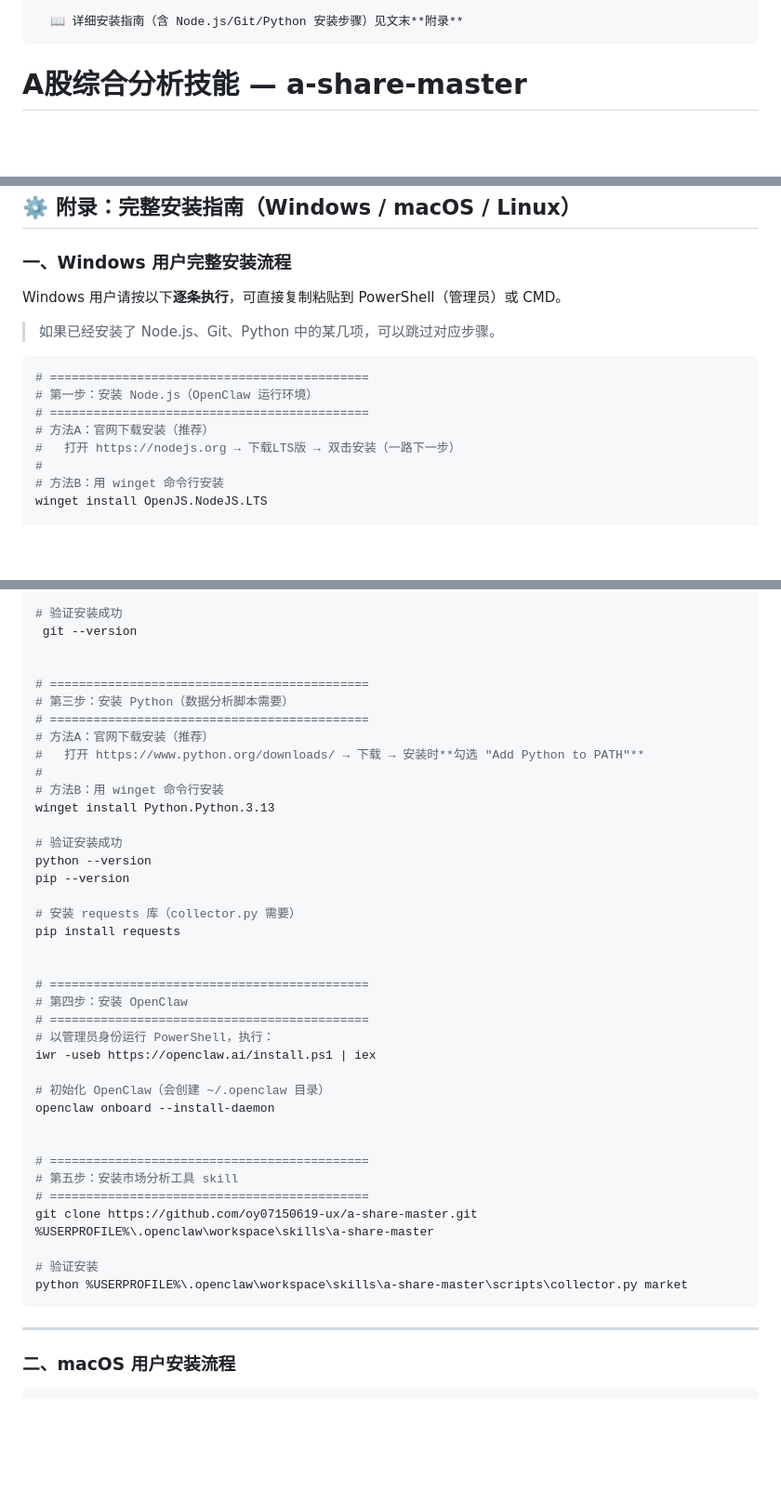
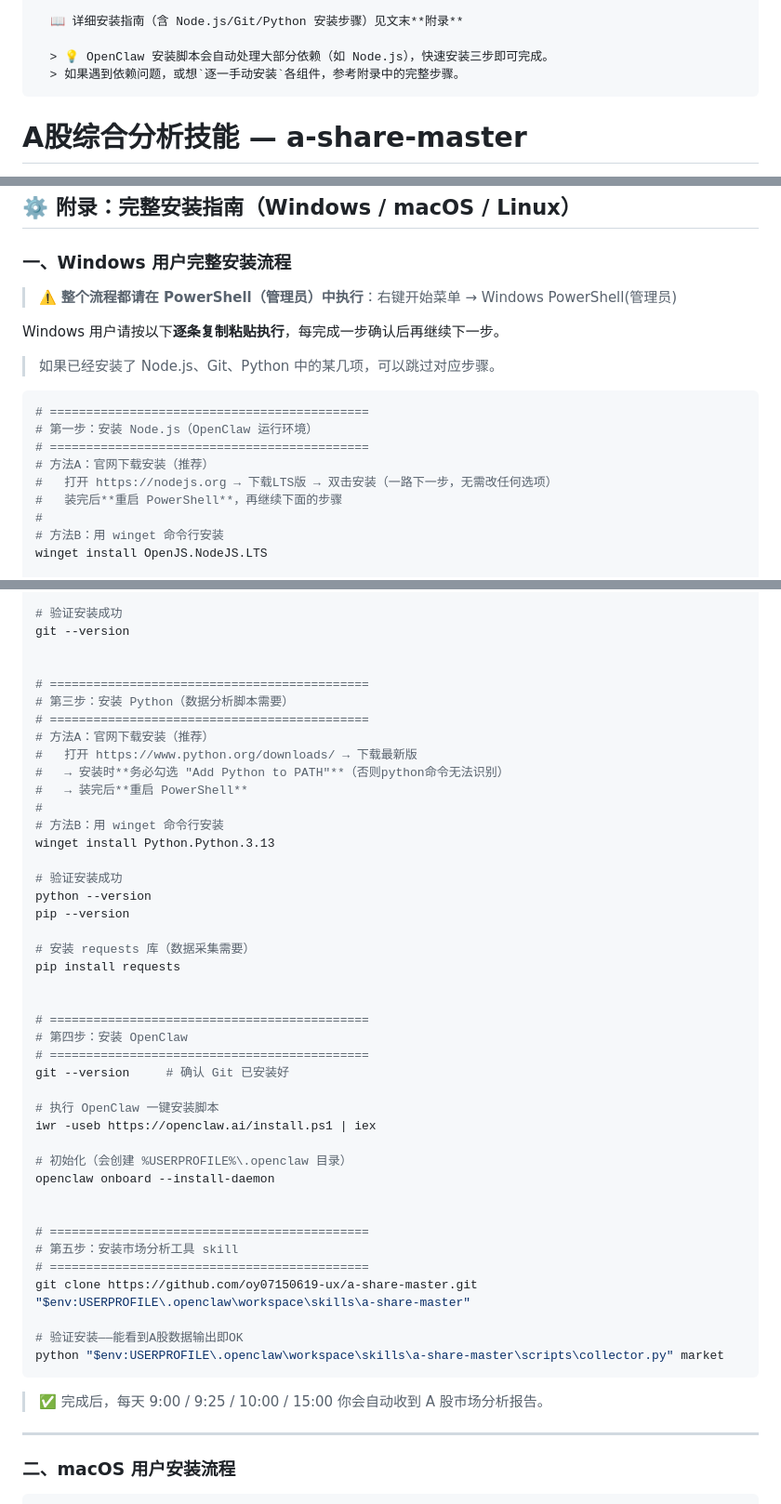
Before and after one commit to oy07150619-ux/a-share-master, a Markdown page: SKILL.md, 3 parts joined by grey strips. Shown at 93% size. Rendered like a GitHub page; blank space fills up the shorter version.

Commit message:
🐛 Windows安装指南修复: %USERPROFILE%→$env:USERPROFILE, 明确管理员权限提示
- 修复附录中 PowerShell 语法: %USERPROFILE% 改为 $env:USERPROFILE 带引号
- 顶部增加提示: 整个流程在PowerShell(管理员)中执行
- Node.js/Python 安装后加"重启PowerShell"提示
- 每步加验证命令确保不出错
- OpenClaw 安装前加确认git已安装的检查

````diff
--- a/SKILL.md
+++ b/SKILL.md
@@ -33,6 +33,9 @@ description: |
   ```
 
   📖 详细安装指南（含 Node.js/Git/Python 安装步骤）见文末**附录**
+
+  > 💡 OpenClaw 安装脚本会自动处理大部分依赖（如 Node.js），快速安装三步即可完成。
+  > 如果遇到依赖问题，或想`逐一手动安装`各组件，参考附录中的完整步骤。
 ---
 
 # A股综合分析技能 — a-share-master
@@ -879,7 +882,9 @@ python scripts/html_ppt.py --template templates/report_template.html --data data
 
 ### 一、Windows 用户完整安装流程
 
-Windows 用户请按以下**逐条执行**，可直接复制粘贴到 PowerShell（管理员）或 CMD。
+> ⚠️ **整个流程都请在 PowerShell（管理员）中执行**：右键开始菜单 → Windows PowerShell(管理员)
+
+Windows 用户请按以下**逐条复制粘贴执行**，每完成一步确认后再继续下一步。
 
 > 如果已经安装了 Node.js、Git、Python 中的某几项，可以跳过对应步骤。
 
@@ -888,7 +893,8 @@ Windows 用户请按以下**逐条执行**，可直接复制粘贴到 PowerShell
 # 第一步：安装 Node.js（OpenClaw 运行环境）
 # ============================================
 # 方法A：官网下载安装（推荐）
-#   打开 https://nodejs.org → 下载LTS版 → 双击安装（一路下一步）
+#   打开 https://nodejs.org → 下载LTS版 → 双击安装（一路下一步，无需改任何选项）
+#   装完后**重启 PowerShell**，再继续下面的步骤
 #
 # 方法B：用 winget 命令行安装
 winget install OpenJS.NodeJS.LTS
@@ -908,14 +914,16 @@ npm --version
 winget install Git.Git
 
 # 验证安装成功
- git --version
+git --version
 
 
 # ============================================
 # 第三步：安装 Python（数据分析脚本需要）
 # ============================================
 # 方法A：官网下载安装（推荐）
-#   打开 https://www.python.org/downloads/ → 下载 → 安装时**勾选 "Add Python to PATH"**
+#   打开 https://www.python.org/downloads/ → 下载最新版
+#   → 安装时**务必勾选 "Add Python to PATH"**（否则python命令无法识别）
+#   → 装完后**重启 PowerShell**
 #
 # 方法B：用 winget 命令行安装
 winget install Python.Python.3.13
@@ -924,28 +932,32 @@ winget install Python.Python.3.13
 python --version
 pip --version
 
-# 安装 requests 库（collector.py 需要）
+# 安装 requests 库（数据采集需要）
 pip install requests
 
 
 # ============================================
 # 第四步：安装 OpenClaw
 # ============================================
-# 以管理员身份运行 PowerShell，执行：
+git --version     # 确认 Git 已安装好
+
+# 执行 OpenClaw 一键安装脚本
 iwr -useb https://openclaw.ai/install.ps1 | iex
 
-# 初始化 OpenClaw（会创建 ~/.openclaw 目录）
+# 初始化（会创建 %USERPROFILE%\.openclaw 目录）
 openclaw onboard --install-daemon
 
 
 # ============================================
 # 第五步：安装市场分析工具 skill
 # ============================================
-git clone https://github.com/oy07150619-ux/a-share-master.git %USERPROFILE%\.openclaw\workspace\skills\a-share-master
+git clone https://github.com/oy07150619-ux/a-share-master.git "$env:USERPROFILE\.openclaw\workspace\skills\a-share-master"
 
-# 验证安装
-python %USERPROFILE%\.openclaw\workspace\skills\a-share-master\scripts\collector.py market
+# 验证安装——能看到A股数据输出即OK
+python "$env:USERPROFILE\.openclaw\workspace\skills\a-share-master\scripts\collector.py" market
 ```
+
+> ✅ 完成后，每天 9:00 / 9:25 / 10:00 / 15:00 你会自动收到 A 股市场分析报告。
 
 ---
 
````
